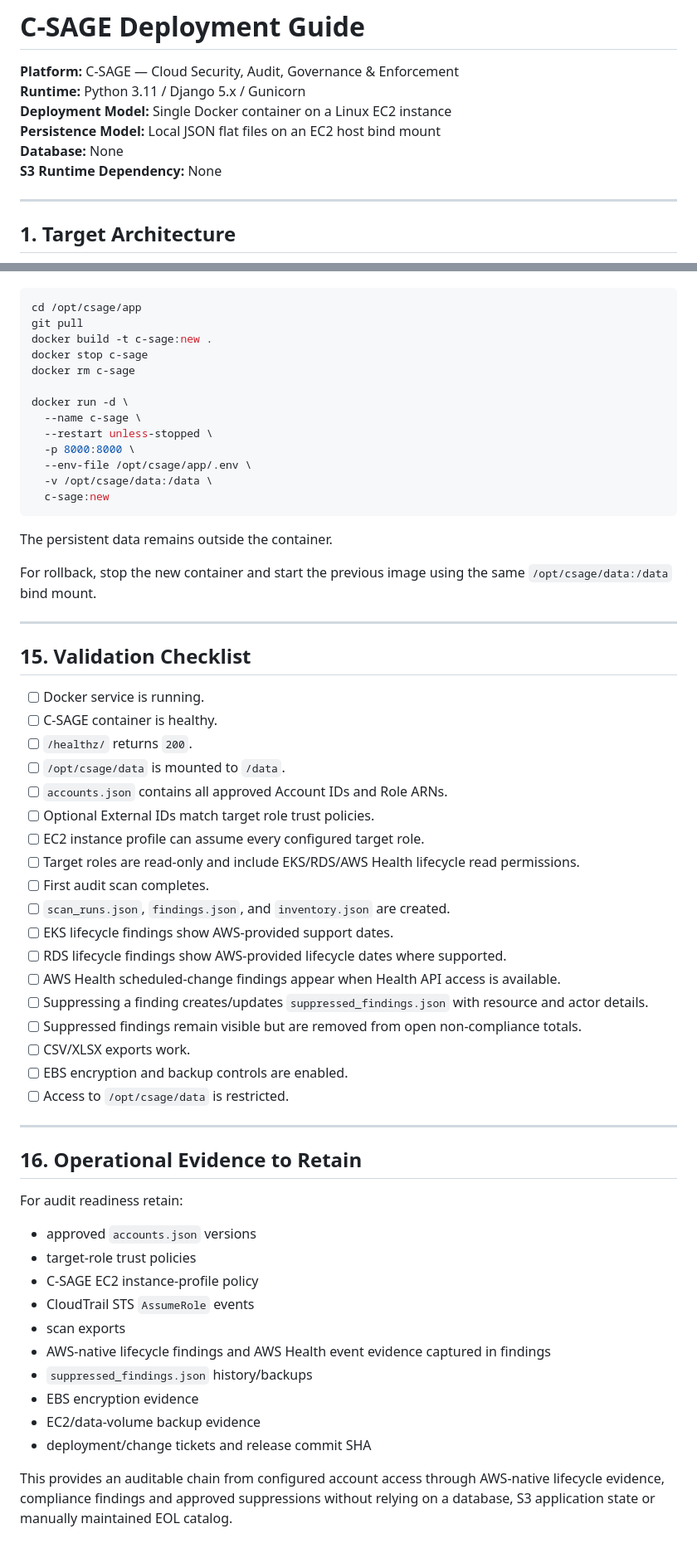
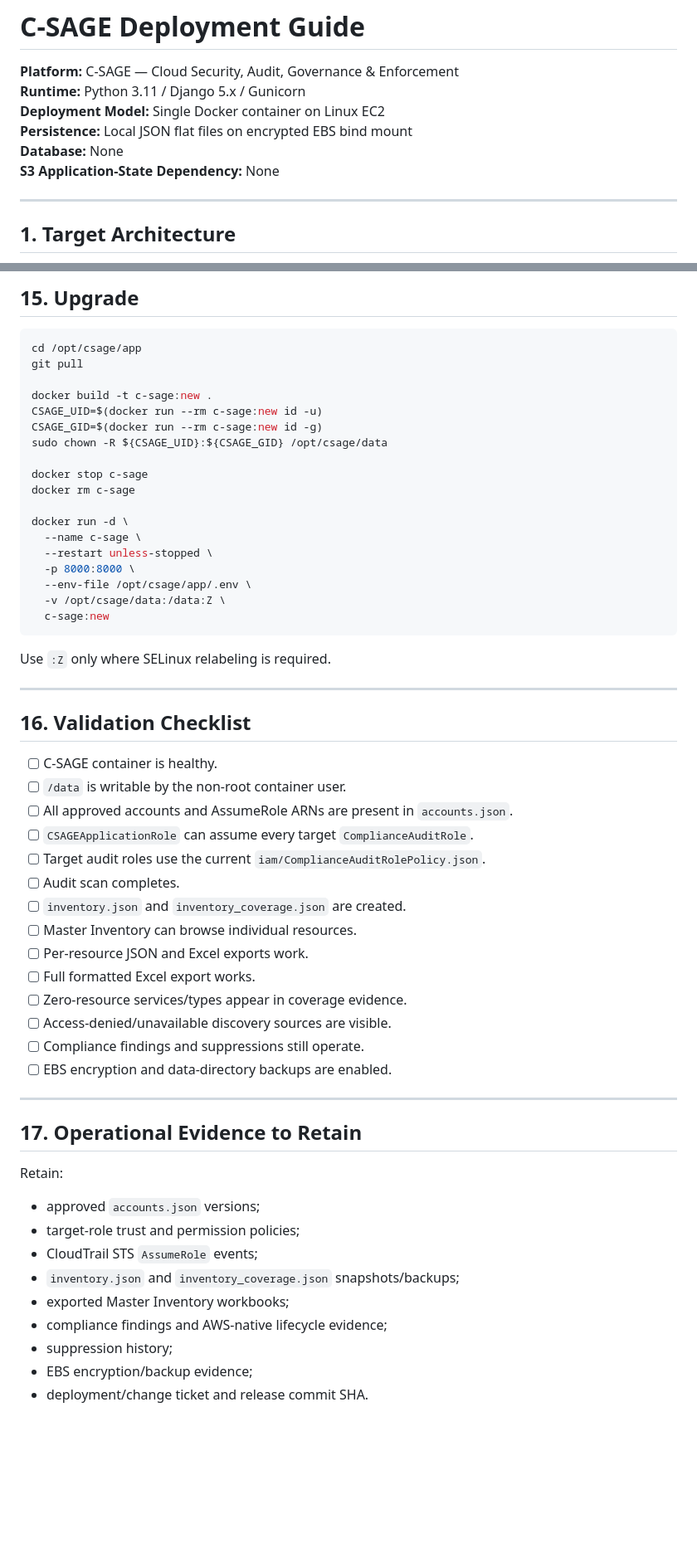
Before and after one commit to shankamal/AWS-C-SAGE, a Markdown page: docs/DEPLOYMENT.md, 2 parts joined by grey strips. Shown at 83% size. Drawn GitHub-style; blank space fills up the shorter version.

Commit message:
Update deployment guide for complete inventory permissions and coverage

````diff
--- a/docs/DEPLOYMENT.md
+++ b/docs/DEPLOYMENT.md
@@ -2,10 +2,10 @@
 
 **Platform:** C-SAGE — Cloud Security, Audit, Governance & Enforcement
 **Runtime:** Python 3.11 / Django 5.x / Gunicorn
-**Deployment Model:** Single Docker container on a Linux EC2 instance
-**Persistence Model:** Local JSON flat files on an EC2 host bind mount
+**Deployment Model:** Single Docker container on Linux EC2
+**Persistence:** Local JSON flat files on encrypted EBS bind mount
 **Database:** None
-**S3 Runtime Dependency:** None
+**S3 Application-State Dependency:** None
 
 ---
 
@@ -385,8 +344,14 @@ Upgrade:
+## 15. Upgrade
 
 ```bash
 cd /opt/csage/app
 git pull
+
 docker build -t c-sage:new .
+CSAGE_UID=$(docker run --rm c-sage:new id -u)
+CSAGE_GID=$(docker run --rm c-sage:new id -g)
+sudo chown -R ${CSAGE_UID}:${CSAGE_GID} /opt/csage/data
+
 docker stop c-sage
 docker rm c-sage
 
@@ -395,52 +360,43 @@ docker run -d \
   --restart unless-stopped \
   -p 8000:8000 \
   --env-file /opt/csage/app/.env \
-  -v /opt/csage/data:/data \
+  -v /opt/csage/data:/data:Z \
   c-sage:new
 ```
 
-The persistent data remains outside the container.
-
-For rollback, stop the new container and start the previous image using the same `/opt/csage/data:/data` bind mount.
+Use `:Z` only where SELinux relabeling is required.
 
 ---
 
-## 15. Validation Checklist
+## 16. Validation Checklist
 
-- [ ] Docker service is running.
 - [ ] C-SAGE container is healthy.
-- [ ] `/healthz/` returns `200`.
-- [ ] `/opt/csage/data` is mounted to `/data`.
-- [ ] `accounts.json` contains all approved Account IDs and Role ARNs.
-- [ ] Optional External IDs match target role trust policies.
-- [ ] EC2 instance profile can assume every configured target role.
-- [ ] Target roles are read-only and include EKS/RDS/AWS Health lifecycle read permissions.
-- [ ] First audit scan completes.
-- [ ] `scan_runs.json`, `findings.json`, and `inventory.json` are created.
-- [ ] EKS lifecycle findings show AWS-provided support dates.
-- [ ] RDS lifecycle findings show AWS-provided lifecycle dates where supported.
-- [ ] AWS Health scheduled-change findings appear when Health API access is available.
-- [ ] Suppressing a finding creates/updates `suppressed_findings.json` with resource and actor details.
-- [ ] Suppressed findings remain visible but are removed from open non-compliance totals.
-- [ ] CSV/XLSX exports work.
-- [ ] EBS encryption and backup controls are enabled.
-- [ ] Access to `/opt/csage/data` is restricted.
+- [ ] `/data` is writable by the non-root container user.
+- [ ] All approved accounts and AssumeRole ARNs are present in `accounts.json`.
+- [ ] `CSAGEApplicationRole` can assume every target `ComplianceAuditRole`.
+- [ ] Target audit roles use the current `iam/ComplianceAuditRolePolicy.json`.
+- [ ] Audit scan completes.
+- [ ] `inventory.json` and `inventory_coverage.json` are created.
+- [ ] Master Inventory can browse individual resources.
+- [ ] Per-resource JSON and Excel exports work.
+- [ ] Full formatted Excel export works.
+- [ ] Zero-resource services/types appear in coverage evidence.
+- [ ] Access-denied/unavailable discovery sources are visible.
+- [ ] Compliance findings and suppressions still operate.
+- [ ] EBS encryption and data-directory backups are enabled.
 
 ---
 
-## 16. Operational Evidence to Retain
+## 17. Operational Evidence to Retain
 
-For audit readiness retain:
+Retain:
 
-- approved `accounts.json` versions
-- target-role trust policies
-- C-SAGE EC2 instance-profile policy
-- CloudTrail STS `AssumeRole` events
-- scan exports
-- AWS-native lifecycle findings and AWS Health event evidence captured in findings
-- `suppressed_findings.json` history/backups
-- EBS encryption evidence
-- EC2/data-volume backup evidence
-- deployment/change tickets and release commit SHA
-
-This provides an auditable chain from configured account access through AWS-native lifecycle evidence, compliance findings and approved suppressions without relying on a database, S3 application state or manually maintained EOL catalog.
+- approved `accounts.json` versions;
+- target-role trust and permission policies;
+- CloudTrail STS `AssumeRole` events;
+- `inventory.json` and `inventory_coverage.json` snapshots/backups;
+- exported Master Inventory workbooks;
+- compliance findings and AWS-native lifecycle evidence;
+- suppression history;
+- EBS encryption/backup evidence;
+- deployment/change ticket and release commit SHA.
````
Also changed, not shown: other parts of docs/DEPLOYMENT.md (+166 -207 lines).
